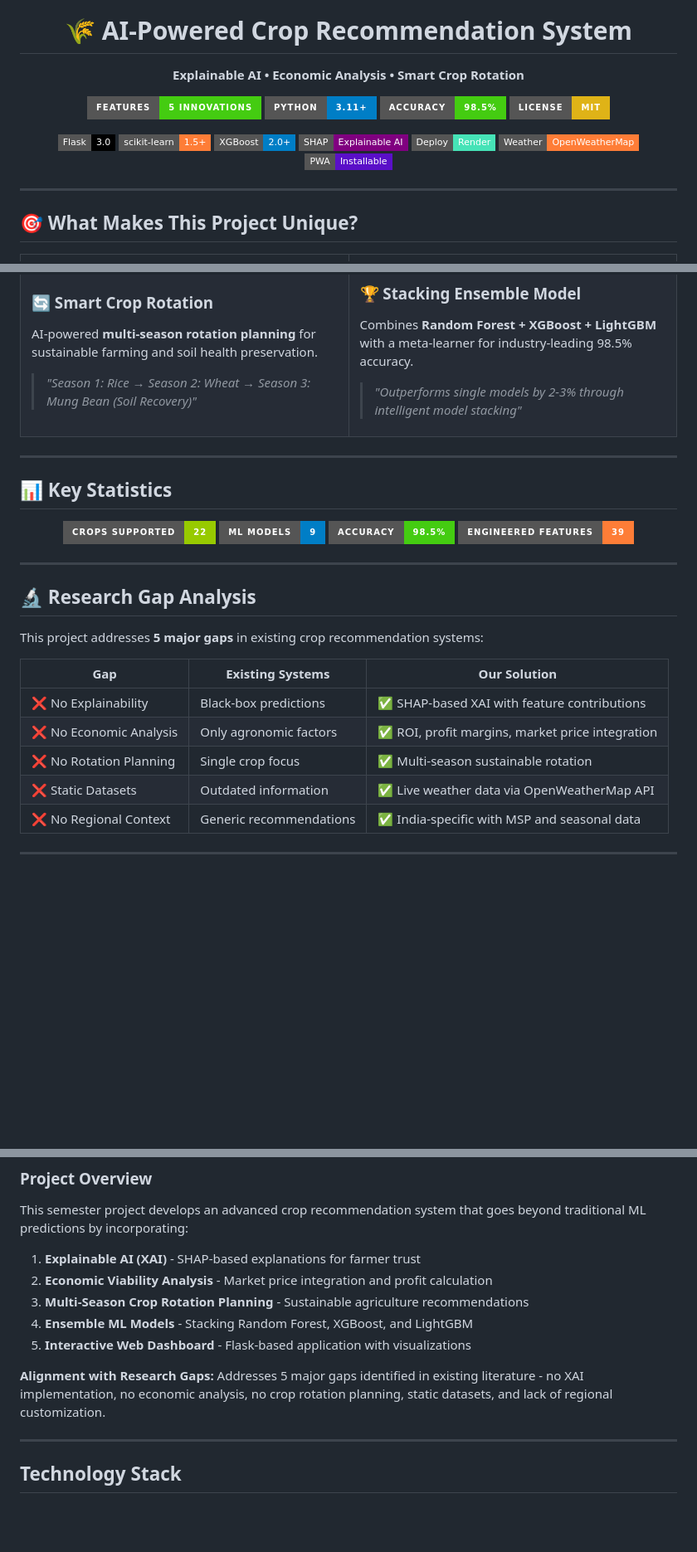
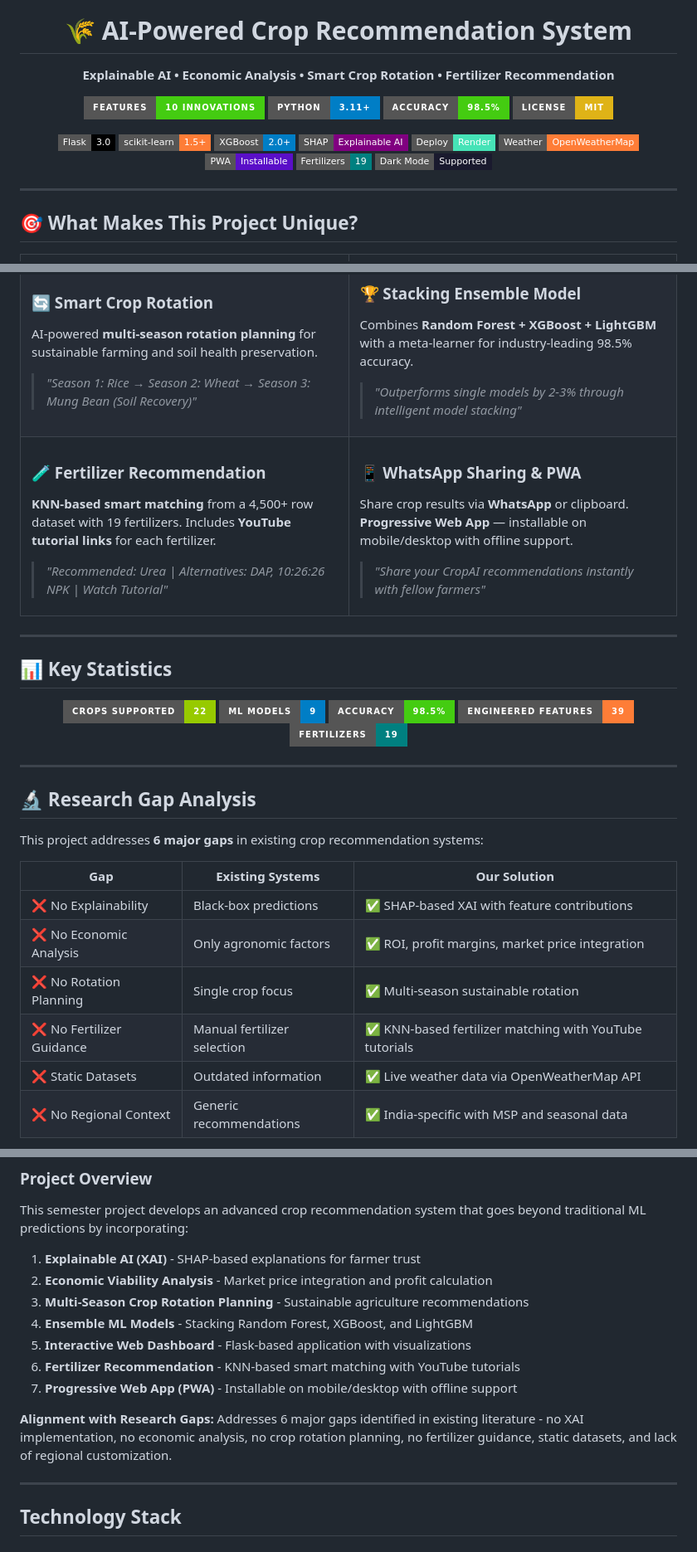
Before and after one commit to x-neon-nexus-o/AI-Powered-Crop-Recommendation-System-with-Explainable-AI-and-Economic-Analysis, a Markdown page: README.md, 3 parts joined by grey strips. Shown at 83% size. Rendered like a GitHub page; badges without logos; blank space fills up the shorter version.

```diff
--- a/README.md
+++ b/README.md
@@ -5,11 +5,11 @@
 <h1 align="center">🌾 AI-Powered Crop Recommendation System</h1>
 
 <p align="center">
-  <strong>Explainable AI • Economic Analysis • Smart Crop Rotation</strong>
+  <strong>Explainable AI • Economic Analysis • Smart Crop Rotation • Fertilizer Recommendation</strong>
 </p>
 
 <p align="center">
-  <a href="#features"><img src="https://img.shields.io/badge/Features-5%20Innovations-success?style=for-the-badge" alt="Features"/></a>
+  <a href="#features"><img src="https://img.shields.io/badge/Features-10%20Innovations-success?style=for-the-badge" alt="Features"/></a>
   <a href="#tech-stack"><img src="https://img.shields.io/badge/Python-3.11+-blue?style=for-the-badge&logo=python&logoColor=white" alt="Python"/></a>
   <a href="#accuracy"><img src="https://img.shields.io/badge/Accuracy-98.5%25-brightgreen?style=for-the-badge" alt="Accuracy"/></a>
   <a href="#license"><img src="https://img.shields.io/badge/License-MIT-yellow?style=for-the-badge" alt="License"/></a>
@@ -23,6 +23,8 @@
   <a href="https://render.com/"><img src="https://img.shields.io/badge/Deploy-Render-46E3B7?style=flat-square&logo=render" alt="Render"/></a>
   <a href="https://openweathermap.org/"><img src="https://img.shields.io/badge/Weather-OpenWeatherMap-orange?style=flat-square&logo=openweathermap" alt="OpenWeatherMap"/></a>
   <img src="https://img.shields.io/badge/PWA-Installable-5A0FC8?style=flat-square&logo=pwa" alt="PWA"/>
+  <img src="https://img.shields.io/badge/Fertilizers-19-teal?style=flat-square" alt="Fertilizers"/>
+  <img src="https://img.shields.io/badge/Dark%20Mode-Supported-1a1a2e?style=flat-square" alt="Dark Mode"/>
 </p>
 
 ---
@@ -66,6 +68,24 @@ Combines **Random Forest + XGBoost + LightGBM** with a meta-learner for industry
 
 </td>
 </tr>
+<tr>
+<td width="50%">
+
+### 🧪 Fertilizer Recommendation
+**KNN-based smart matching** from a 4,500+ row dataset with 19 fertilizers. Includes **YouTube tutorial links** for each fertilizer.
+
+> *"Recommended: Urea | Alternatives: DAP, 10:26:26 NPK | Watch Tutorial"*
+
+</td>
+<td width="50%">
+
+### 📱 WhatsApp Sharing & PWA
+Share crop results via **WhatsApp** or clipboard. **Progressive Web App** — installable on mobile/desktop with offline support.
+
+> *"Share your CropAI recommendations instantly with fellow farmers"*
+
+</td>
+</tr>
 </table>
 
 ---
@@ -77,19 +97,21 @@ Combines **Random Forest + XGBoost + LightGBM** with a meta-learner for industry
   <img src="https://img.shields.io/badge/ML%20Models-9-blue?style=for-the-badge" alt="Models"/>
   <img src="https://img.shields.io/badge/Accuracy-98.5%25-brightgreen?style=for-the-badge" alt="Accuracy"/>
   <img src="https://img.shields.io/badge/Engineered%20Features-39-orange?style=for-the-badge" alt="Features"/>
+  <img src="https://img.shields.io/badge/Fertilizers-19-teal?style=for-the-badge" alt="Fertilizers"/>
 </p>
 
 ---
 
 ## 🔬 Research Gap Analysis
 
-This project addresses **5 major gaps** in existing crop recommendation systems:
+This project addresses **6 major gaps** in existing crop recommendation systems:
 
 | Gap | Existing Systems | Our Solution |
 |-----|-----------------|--------------|
 | ❌ No Explainability | Black-box predictions | ✅ SHAP-based XAI with feature contributions |
 | ❌ No Economic Analysis | Only agronomic factors | ✅ ROI, profit margins, market price integration |
 | ❌ No Rotation Planning | Single crop focus | ✅ Multi-season sustainable rotation |
+| ❌ No Fertilizer Guidance | Manual fertilizer selection | ✅ KNN-based fertilizer matching with YouTube tutorials |
 | ❌ Static Datasets | Outdated information | ✅ Live weather data via OpenWeatherMap API |
 | ❌ No Regional Context | Generic recommendations | ✅ India-specific with MSP and seasonal data |
 
@@ -109,8 +131,10 @@ This semester project develops an advanced crop recommendation system that goes
 3. **Multi-Season Crop Rotation Planning** - Sustainable agriculture recommendations
 4. **Ensemble ML Models** - Stacking Random Forest, XGBoost, and LightGBM
 5. **Interactive Web Dashboard** - Flask-based application with visualizations
+6. **Fertilizer Recommendation** - KNN-based smart matching with YouTube tutorials
+7. **Progressive Web App (PWA)** - Installable on mobile/desktop with offline support
 
-**Alignment with Research Gaps:** Addresses 5 major gaps identified in existing literature - no XAI implementation, no economic analysis, no crop rotation planning, static datasets, and lack of regional customization.
+**Alignment with Research Gaps:** Addresses 6 major gaps identified in existing literature - no XAI implementation, no economic analysis, no crop rotation planning, no fertilizer guidance, static datasets, and lack of regional customization.
 
 ***
 
```
Also changed, not shown: other parts of README.md (+40 -7 lines).
